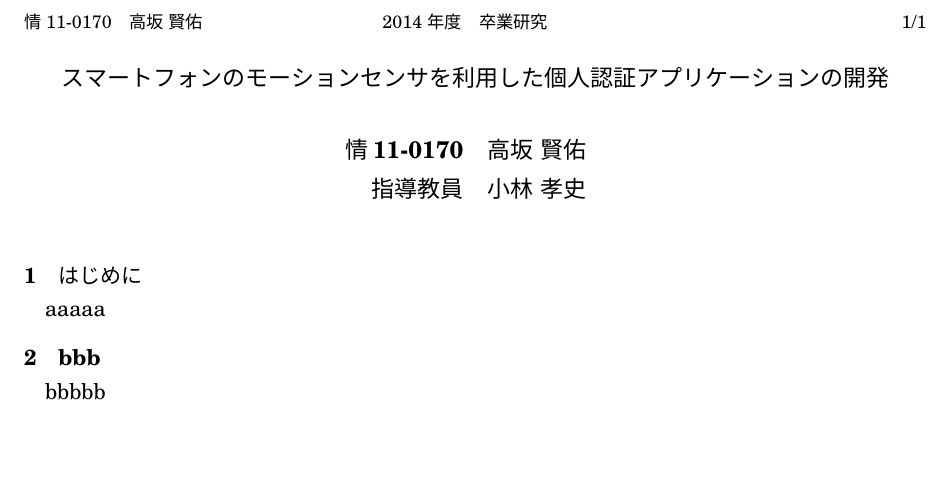
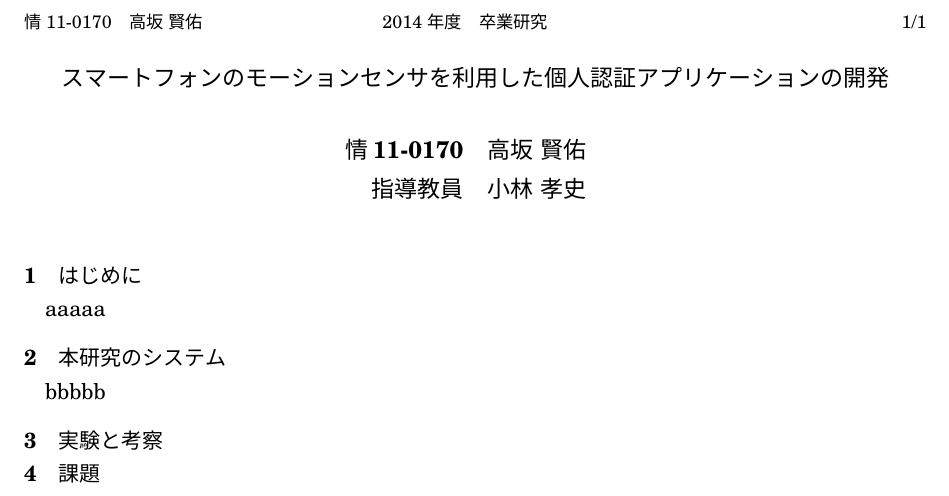
Before and after one commit to arkenous/bachelor-thesis, a LaTeX thesis (GraduationThesis-Summary/document.tex): part of the page, cut so that both start at the same text, the shorter picture padded with empty space. The pictures show the PDF file GraduationThesis-Summary/document.pdf that the author committed with the source.

Commit message:
Update summary

```diff
--- a/GraduationThesis-Summary/document.tex
+++ b/GraduationThesis-Summary/document.tex
@@ -40,7 +40,11 @@ tabsize=4
 \section{はじめに}
 aaaaa
 
-\section{bbb}
+\section{本研究のシステム}
 bbbbb
 
+\section{実験と考察}
+
+\section{課題}
+
 \end{document}
```
Also changed, not shown: GraduationThesis-Summary/document.pdf, 3 other files.
